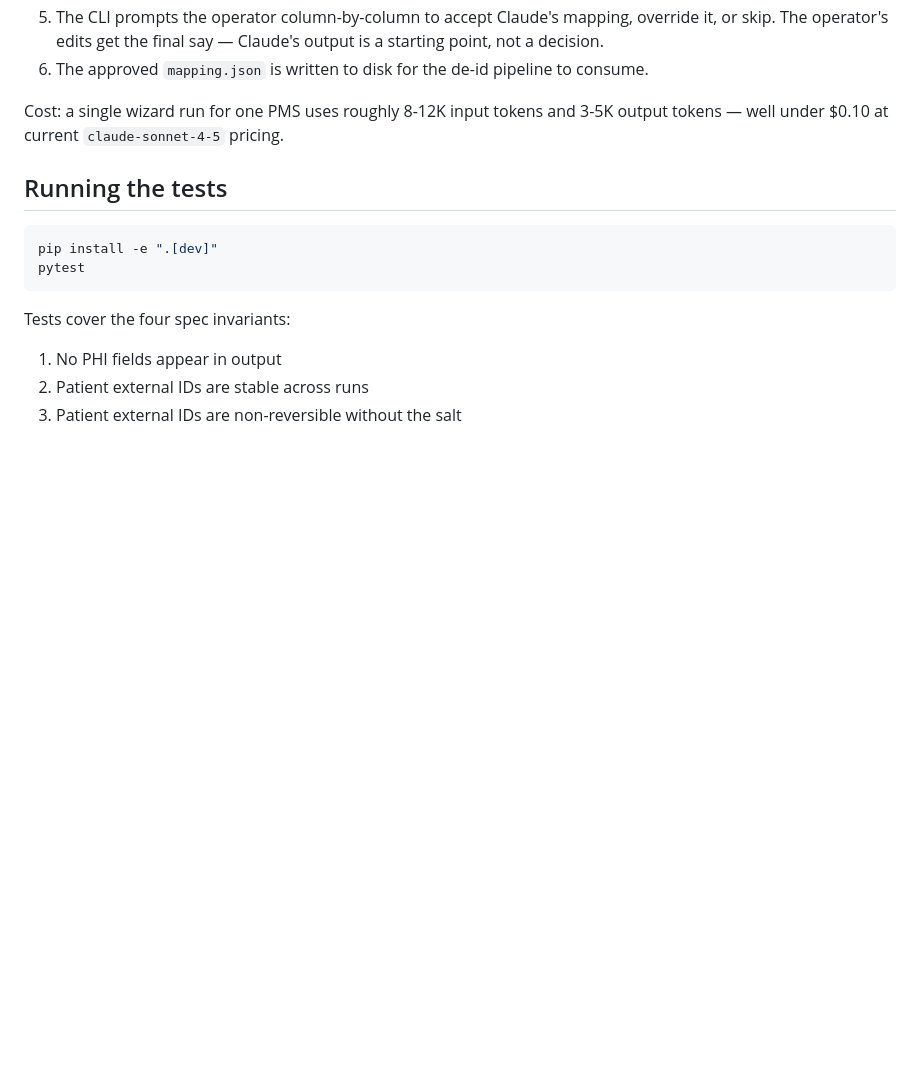
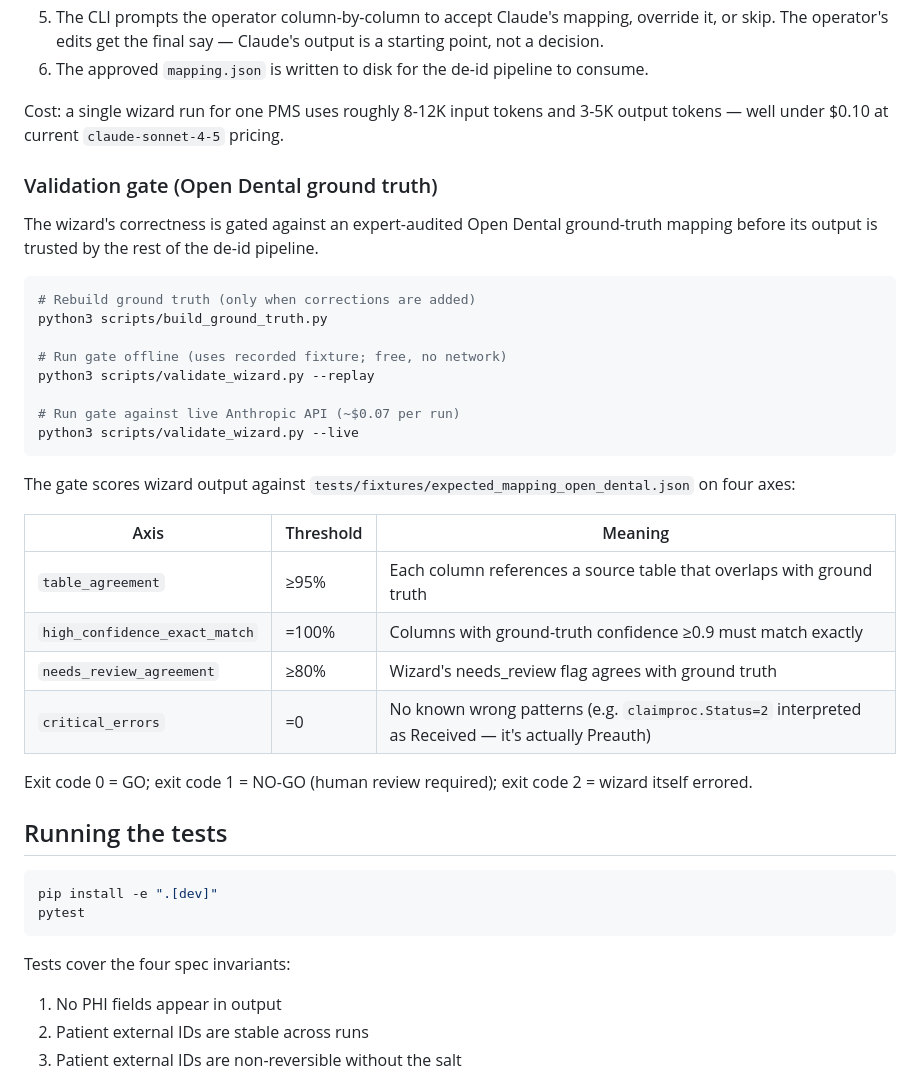
Before and after one commit to hurshpatel95-source/praxis-deid-tool, a Markdown page: README.md, the part around the change. Drawn GitHub-style; blank space fills up the shorter version.

Commit message:
Wizard-1: README — document validation gate flow + thresholds

````diff
--- a/README.md
+++ b/README.md
@@ -226,6 +226,36 @@ Cost: a single wizard run for one PMS uses roughly 8-12K input tokens
 and 3-5K output tokens — well under $0.10 at current `claude-sonnet-4-5`
 pricing.
 
+### Validation gate (Open Dental ground truth)
+
+The wizard's correctness is gated against an expert-audited Open Dental
+ground-truth mapping before its output is trusted by the rest of the
+de-id pipeline.
+
+```bash
+# Rebuild ground truth (only when corrections are added)
+python3 scripts/build_ground_truth.py
+
+# Run gate offline (uses recorded fixture; free, no network)
+python3 scripts/validate_wizard.py --replay
+
+# Run gate against live Anthropic API (~$0.07 per run)
+python3 scripts/validate_wizard.py --live
+```
+
+The gate scores wizard output against `tests/fixtures/expected_mapping_open_dental.json`
+on four axes:
+
+| Axis | Threshold | Meaning |
+|---|---|---|
+| `table_agreement` | ≥95% | Each column references a source table that overlaps with ground truth |
+| `high_confidence_exact_match` | =100% | Columns with ground-truth confidence ≥0.9 must match exactly |
+| `needs_review_agreement` | ≥80% | Wizard's needs_review flag agrees with ground truth |
+| `critical_errors` | =0 | No known wrong patterns (e.g. `claimproc.Status=2` interpreted as Received — it's actually Preauth) |
+
+Exit code 0 = GO; exit code 1 = NO-GO (human review required); exit code
+2 = wizard itself errored.
+
 ## Running the tests
 
 ```bash
````
